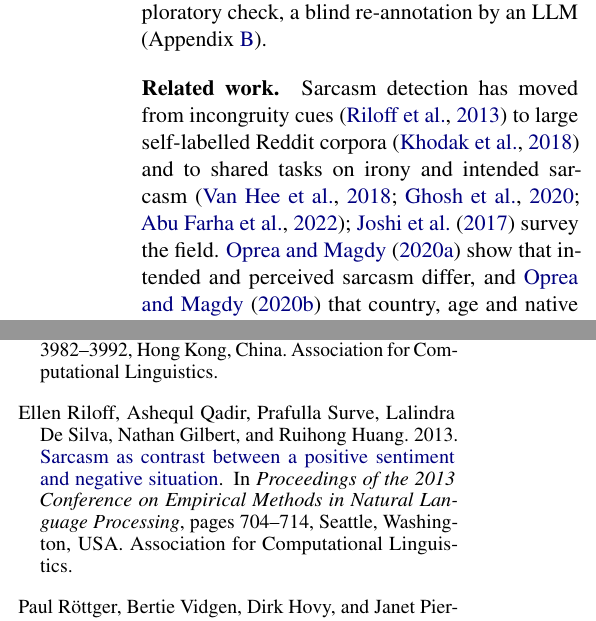
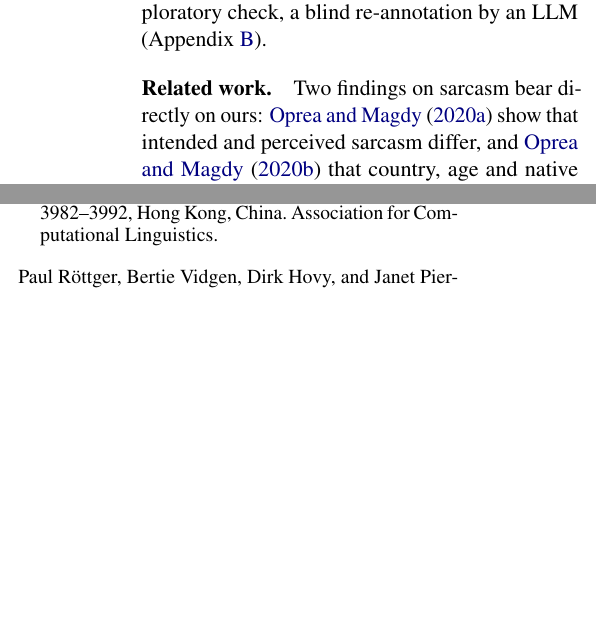
Before and after one commit to Sekinal/alta2026-stargazers, a LaTeX paper (paper/main.tex): two parts of the columns of pages 2 and 9 of 13, joined at a grey line, cut so that both start at the same text, the shorter picture padded with empty space. Compiled offline with pdfLaTeX.

Commit message:
Paper: drop background citations from related work that do not bear on the findings

```diff
--- a/paper/main.tex
+++ b/paper/main.tex
@@ -87,10 +87,7 @@ en-AU comments are labelled sarcastic (\S\ref{sec:ceiling}).
 We also report what did not help (\S\ref{sec:negative}) and, as an exploratory check, a blind re-annotation by an
 LLM (Appendix~\ref{app:readers}).
 
-\paragraph{Related work.} Sarcasm detection has moved from incongruity cues \citep{riloff-etal-2013-sarcasm} to large
-self-labelled Reddit corpora \citep{khodak-etal-2018-large} and to shared tasks on irony and intended sarcasm
-\citep{van-hee-etal-2018-semeval,ghosh-etal-2020-report,abu-farha-etal-2022-semeval}; \citet{joshi2017survey} survey the
-field. \citet{oprea-magdy-2020-isarcasm} show that intended and perceived sarcasm differ, and
+\paragraph{Related work.} Two findings on sarcasm bear directly on ours: \citet{oprea-magdy-2020-isarcasm} show that intended and perceived sarcasm differ, and
 \citet{oprea-magdy-2020-sociocultural} that country, age and native language affect how sarcasm is understood online. Work on language varieties
 \citep{faisal-etal-2024-dialectbench,joshi2025dialects} motivates BESSTIE, whose authors already reported that sarcasm
 transfers poorly across varieties \citep{srirag-etal-2025-besstie}; \citet{singh2025nekminit} add explanations to its
```
